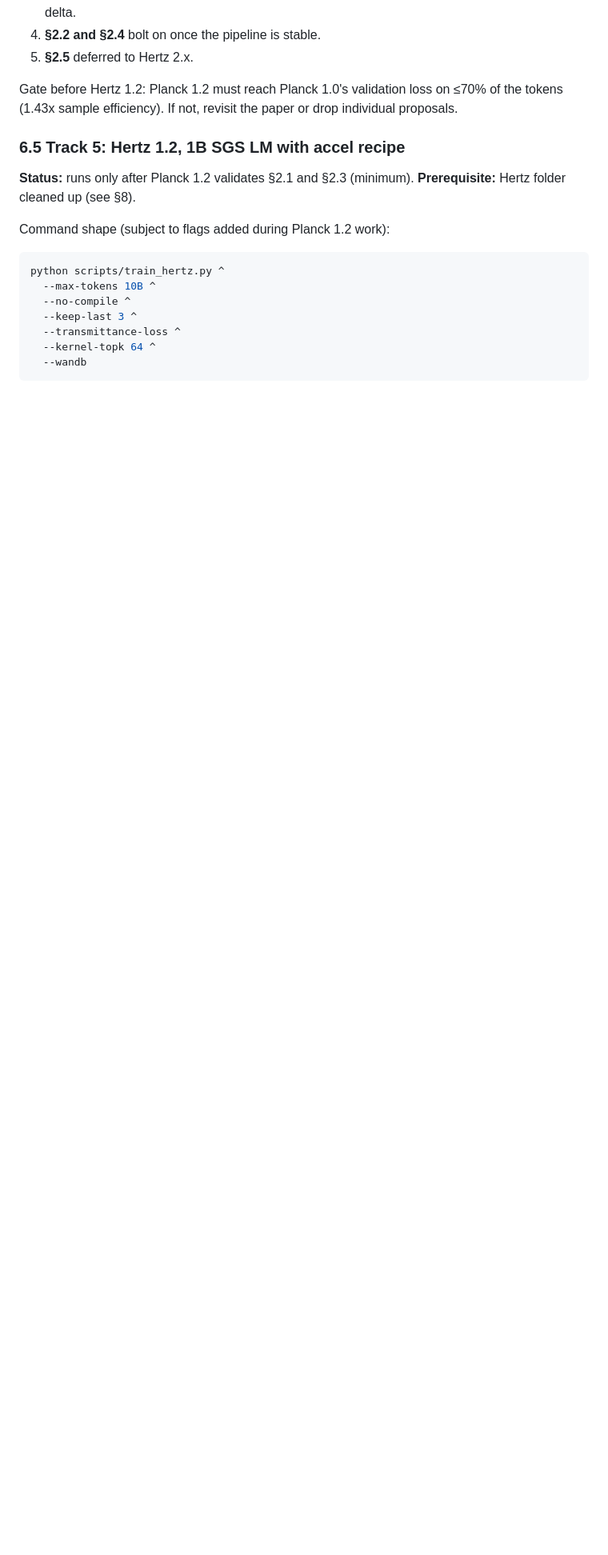
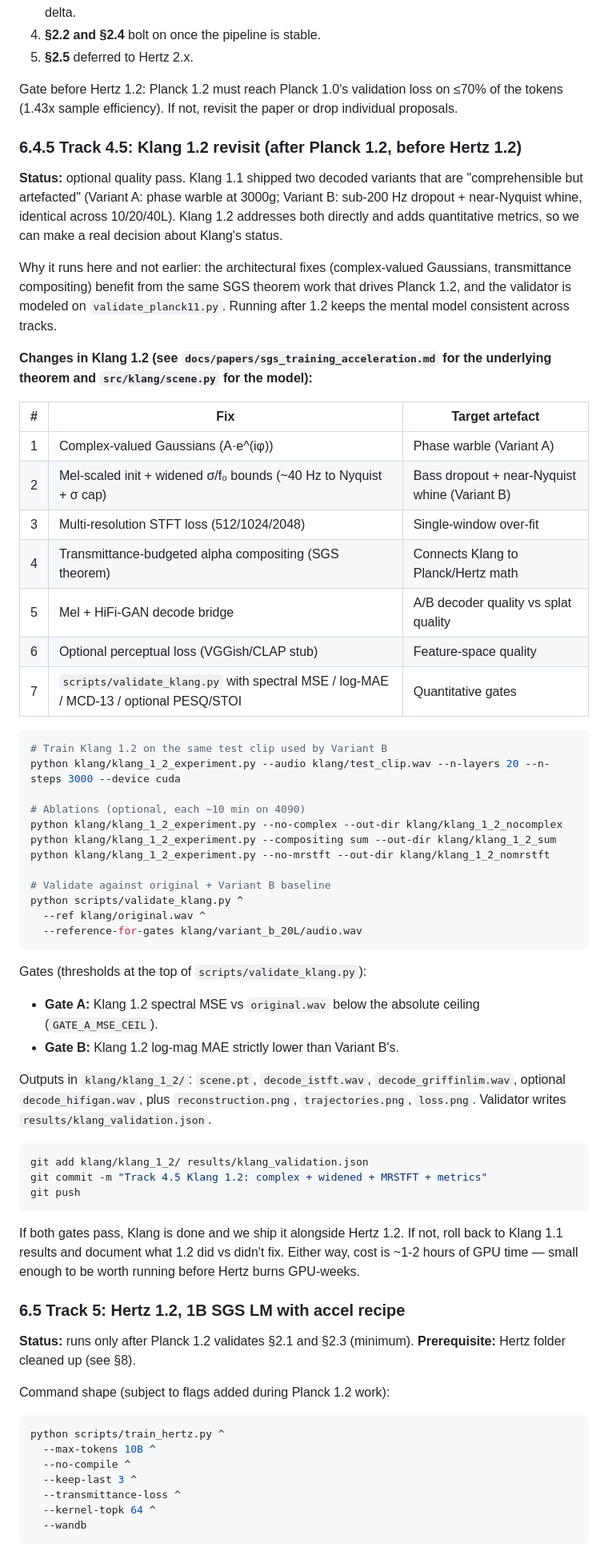
Before and after one commit to feamando/sgs, a Markdown page: SETUP.md, the part around one of its changes. Shown at 80% size. Drawn GitHub-style; blank space fills up the shorter version.

Commit message:
Document Klang 1.2 revisit in SETUP.md as Track 4.5
New §6.4.5 covers the Klang 1.2 scope (what failed in Klang 1.1, what
each of the 7 changes addresses, commands to train + ablate, gate-
based validation with scripts/validate_klang.py), placed between
Planck 1.2 and Hertz 1.2 so the mental model stays consistent across
tracks.

Also threads Klang 1.2 into the run-order blurbs at the top of the
file and into the "results to commit" table at the end.

````diff
--- a/SETUP.md
+++ b/SETUP.md
@@ -358,6 +358,53 @@ Recommended validation order on Planck 1.2:
 
 Gate before Hertz 1.2: Planck 1.2 must reach Planck 1.0's validation loss on ≤70% of the tokens (1.43x sample efficiency). If not, revisit the paper or drop individual proposals.
 
+### 6.4.5  Track 4.5: Klang 1.2 revisit (after Planck 1.2, before Hertz 1.2)
+
+**Status:** optional quality pass. Klang 1.1 shipped two decoded variants that are "comprehensible but artefacted" (Variant A: phase warble at 3000g; Variant B: sub-200 Hz dropout + near-Nyquist whine, identical across 10/20/40L). Klang 1.2 addresses both directly and adds quantitative metrics, so we can make a real decision about Klang's status.
+
+Why it runs here and not earlier: the architectural fixes (complex-valued Gaussians, transmittance compositing) benefit from the same SGS theorem work that drives Planck 1.2, and the validator is modeled on `validate_planck11.py`. Running after 1.2 keeps the mental model consistent across tracks.
+
+**Changes in Klang 1.2 (see `docs/papers/sgs_training_acceleration.md` for the underlying theorem and `src/klang/scene.py` for the model):**
+
+| # | Fix | Target artefact |
+|---|---|---|
+| 1 | Complex-valued Gaussians (A·e^(iφ)) | Phase warble (Variant A) |
+| 2 | Mel-scaled init + widened σ/f₀ bounds (~40 Hz to Nyquist + σ cap) | Bass dropout + near-Nyquist whine (Variant B) |
+| 3 | Multi-resolution STFT loss (512/1024/2048) | Single-window over-fit |
+| 4 | Transmittance-budgeted alpha compositing (SGS theorem) | Connects Klang to Planck/Hertz math |
+| 5 | Mel + HiFi-GAN decode bridge | A/B decoder quality vs splat quality |
+| 6 | Optional perceptual loss (VGGish/CLAP stub) | Feature-space quality |
+| 7 | `scripts/validate_klang.py` with spectral MSE / log-MAE / MCD-13 / optional PESQ/STOI | Quantitative gates |
+
+```powershell
+# Train Klang 1.2 on the same test clip used by Variant B
+python klang/klang_1_2_experiment.py --audio klang/test_clip.wav --n-layers 20 --n-steps 3000 --device cuda
+
+# Ablations (optional, each ~10 min on 4090)
+python klang/klang_1_2_experiment.py --no-complex --out-dir klang/klang_1_2_nocomplex
+python klang/klang_1_2_experiment.py --compositing sum --out-dir klang/klang_1_2_sum
+python klang/klang_1_2_experiment.py --no-mrstft --out-dir klang/klang_1_2_nomrstft
+
+# Validate against original + Variant B baseline
+python scripts/validate_klang.py ^
+  --ref klang/original.wav ^
+  --reference-for-gates klang/variant_b_20L/audio.wav
+```
+
+Gates (thresholds at the top of `scripts/validate_klang.py`):
+- **Gate A:** Klang 1.2 spectral MSE vs `original.wav` below the absolute ceiling (`GATE_A_MSE_CEIL`).
+- **Gate B:** Klang 1.2 log-mag MAE strictly lower than Variant B's.
+
+Outputs in `klang/klang_1_2/`: `scene.pt`, `decode_istft.wav`, `decode_griffinlim.wav`, optional `decode_hifigan.wav`, plus `reconstruction.png`, `trajectories.png`, `loss.png`. Validator writes `results/klang_validation.json`.
+
+```powershell
+git add klang/klang_1_2/ results/klang_validation.json
+git commit -m "Track 4.5 Klang 1.2: complex + widened + MRSTFT + metrics"
+git push
+```
+
+If both gates pass, Klang is done and we ship it alongside Hertz 1.2. If not, roll back to Klang 1.1 results and document what 1.2 did vs didn't fix. Either way, cost is ~1-2 hours of GPU time — small enough to be worth running before Hertz burns GPU-weeks.
+
 ### 6.5  Track 5: Hertz 1.2, 1B SGS LM with accel recipe
 
 **Status:** runs only after Planck 1.2 validates §2.1 and §2.3 (minimum).
````
Also changed, not shown: other parts of SETUP.md (+3 -2 lines).
